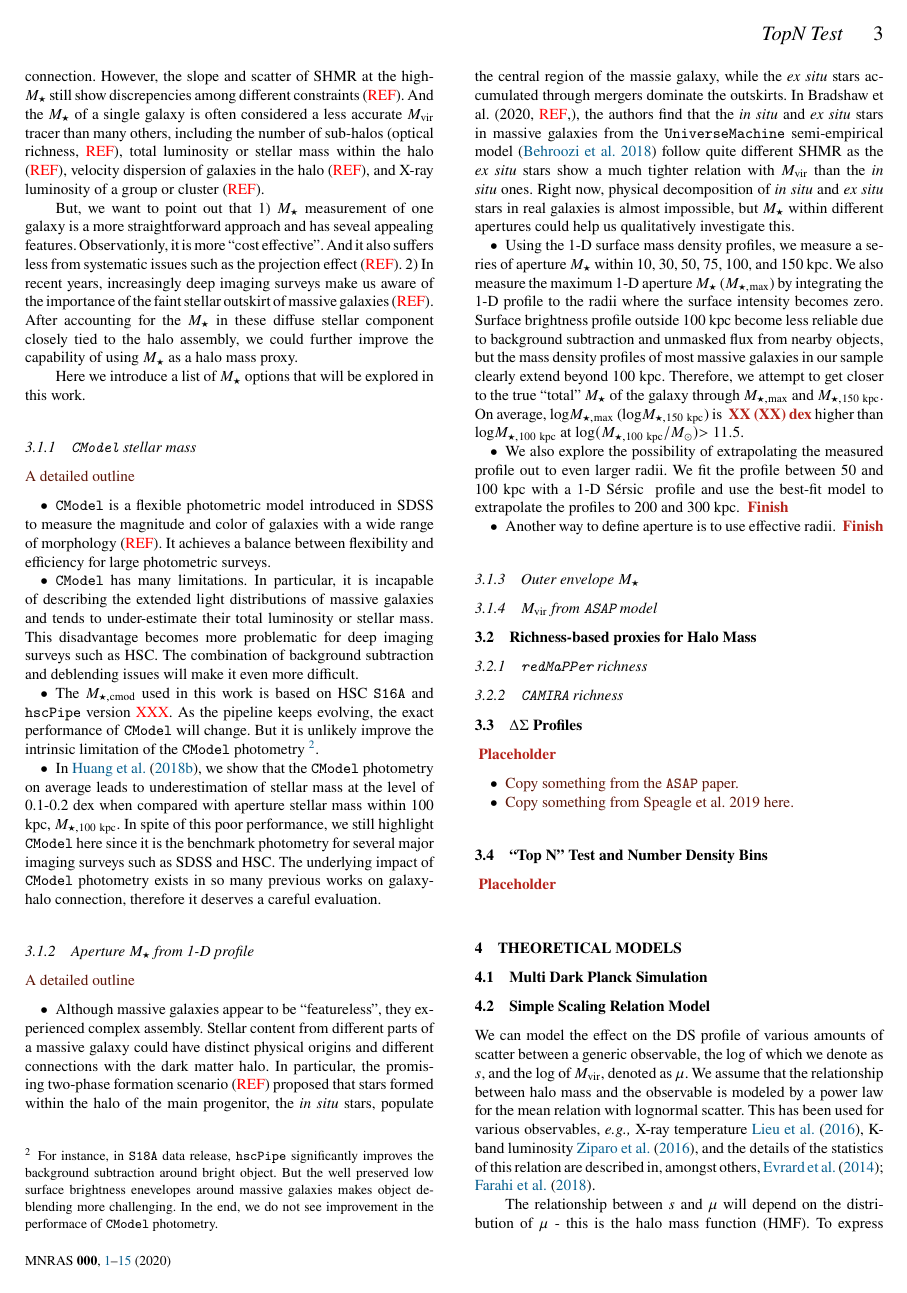
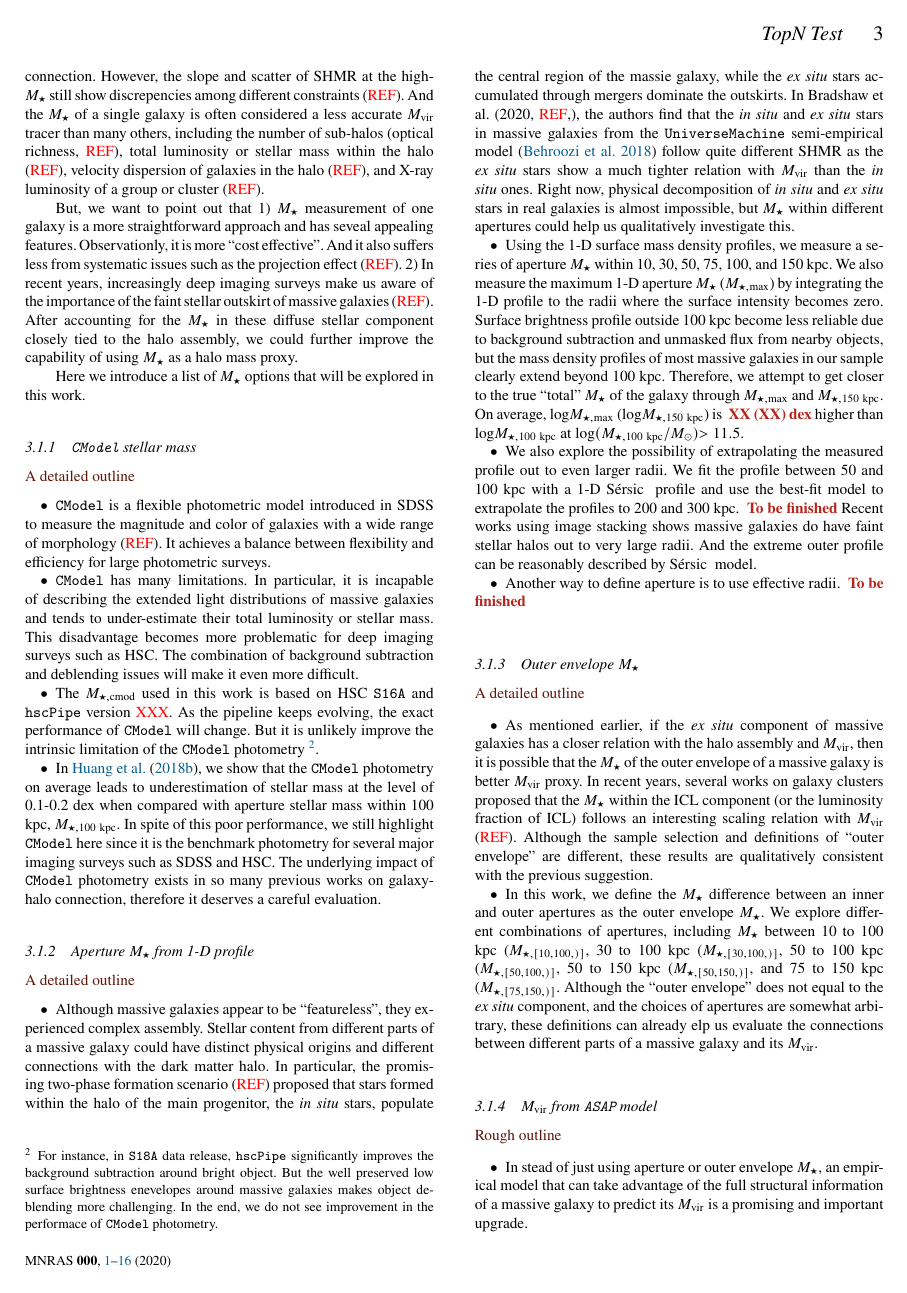
Before and after one commit to dr-guangtou/jianbing, a LaTeX paper (main.tex, which reads define.tex): page 3 of 17 before the commit and page 3 of 18 after it. Compiled offline with pdfLaTeX; a LaTeX package or settings file that is missing is left out.

Commit message:
Outline for Outer envelope mass

```diff
--- a/define.tex
+++ b/define.tex
@@ -92,6 +92,9 @@
 % ---- Aperture Stellar Mass ---- %
 \newcommand{\maper}[1]{{$M_{\star, {#1}\ \rm kpc}$}}
 \newcommand{\logmaper}[1]{{$\log (M_{\star, {#1}\ \rm kpc}/M_{\odot})$}}
+
+\newcommand{\menve}[2]{{$M_{\star, [#1, #2]}$}}
+\newcommand{\logmenve}[2]{{$\log (M_{\star, [#1, #2]}/M_{\odot})$}}
 
 % Use italic font for in situ and ex situ
 \def\insitu{{\textit{in situ}}}
--- a/main.tex
+++ b/main.tex
@@ -451,15 +453,56 @@
         \item We also explore the possibility of extrapolating the measured profile out to
             even larger radii.
             We fit the profile between 50 and 100 kpc with a 1-D \ser{} profile and use the best-fit
-            model to extrapolate the profiles to 200 and 300 kpc. \todo{Finish}
+            model to extrapolate the profiles to 200 and 300 kpc. \todo{To be finished}
+            Recent works using image stacking shows massive galaxies do have faint stellar halos
+            out to very large radii.
+            And the extreme outer profile can be reasonably described by \ser{} model.
 
-        \item Another way to define aperture is to use effective radii. \todo{Finish}
+        \item Another way to define aperture is to use effective radii. \todo{To be finished}
 
     \end{itemize}
 
+%% ---------------------------------------------------------------------------------------------- %%
+%% Outer Envelope Stellar Mass
+%% ---------------------------------------------------------------------------------------------- %%
+\subsubsection{Outer envelope \mstar{}}
+    \label{sec:menvelope}
 
-\subsubsection{Outer envelope \mstar{}}
-	\label{sec:menvelope}
+    \plan{A detailed outline}
 
+    \begin{itemize}
+
+        \item As mentioned earlier, if the \exsitu{} component of massive galaxies has a closer
+            relation with the halo assembly and \mvir{}, then it is possible that the \mstar{} of
+            the outer envelope of a massive galaxy is better \mvir{} proxy.
+            In recent years, several works on galaxy clusters proposed that the \mstar{} within
+            the ICL component (or the luminosity fraction of ICL) follows an interesting scaling
+            relation with \mvir{} (\addref{}).
+            Although the sample selection and definitions of ``outer envelope'' are different,
+            these results are qualitatively consistent with the previous suggestion.
+
+        \item In this work, we define the \mstar{} difference between an inner and outer apertures
+            as the outer envelope \mstar{}.
+            We explore different combinations of apertures, including \mstar{} between
+            10 to 100 kpc (\menve{10, 100}), 30 to 100 kpc (\menve{30, 100}),
+            50 to 100 kpc (\menve{50, 100}), 50 to 150 kpc (\menve{50, 150}),
+            and 75 to 150 kpc (\menve{75, 150}).
+            Although the ``outer envelope'' does not equal to the \exsitu{} component, and the
+            choices of apertures are somewhat arbitrary, these definitions can already elp us
+            evaluate the connections between different parts of a massive galaxy and its \mvir{}.
+
+    \end{itemize}
+
+%% ---------------------------------------------------------------------------------------------- %%
+%% Halo mass based on ASAP model
+%% ---------------------------------------------------------------------------------------------- %%
 \subsubsection{\mvir{} from \asap{} model}
-	\label{sec:masap}
+    \label{sec:masap}
+
+    \plan{Rough outline}
+
+    \begin{itemize}
+
+        \item In stead of just using aperture or outer envelope \mstar{}, an empirical model that
+            can take advantage of the full structural information of a massive galaxy to predict
+            its \mvir{} is a promising and important upgrade.
@@ -499,4 +563,3 @@
 \subsection{``Top N'' Test and Number Density Bins}
     \label{sec:topn_intro}
 
-\todo{Placeholder}
```
Also changed, not shown: main.tex (36 more changed lines).
